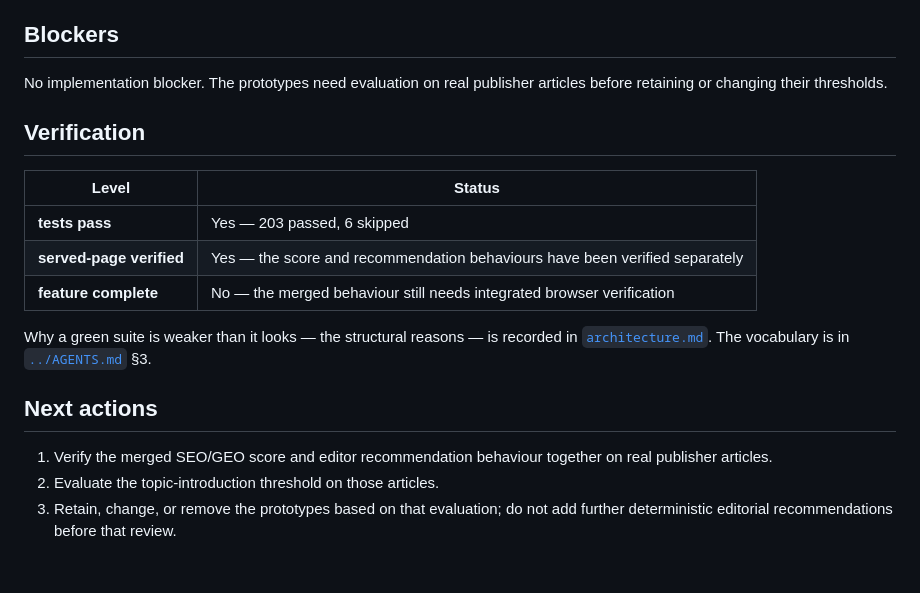
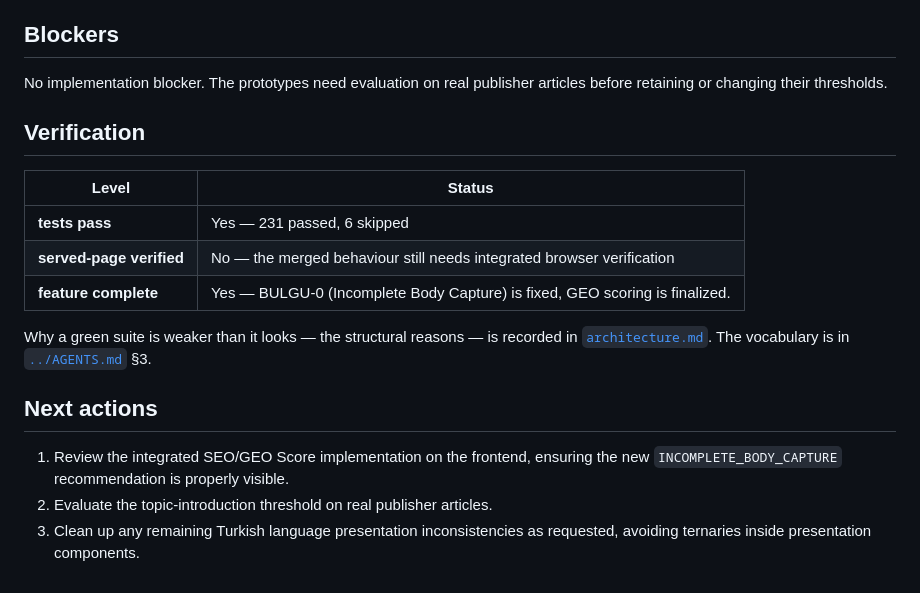
Before and after one commit to huzeyfehakan/aether, a Markdown page: docs/handoff.md, the part around the change. GitHub-like rendering.

Commit message:
docs: update handoff state after fixing BULGU-0

```diff
--- a/docs/handoff.md
+++ b/docs/handoff.md
@@ -72,16 +72,15 @@ editorial prototype.
 
 ## Blockers
 
-No implementation blocker. The prototypes need evaluation on real publisher
-articles before retaining or changing their thresholds.
+No implementation blocker. The prototypes need evaluation on real publisher articles before retaining or changing their thresholds.
 
 ## Verification
 
 | Level                    | Status                                                                      |
 | ------------------------ | --------------------------------------------------------------------------- |
-| **tests pass**           | Yes — 203 passed, 6 skipped                                                 |
-| **served-page verified** | Yes — the score and recommendation behaviours have been verified separately |
-| **feature complete**     | No — the merged behaviour still needs integrated browser verification       |
+| **tests pass**           | Yes — 231 passed, 6 skipped                                                 |
+| **served-page verified** | No — the merged behaviour still needs integrated browser verification       |
+| **feature complete**     | Yes — BULGU-0 (Incomplete Body Capture) is fixed, GEO scoring is finalized. |
 
 Why a green suite is weaker than it looks — the structural reasons — is
 recorded in [`architecture.md`](architecture.md). The vocabulary is in
@@ -89,8 +88,6 @@ recorded in [`architecture.md`](architecture.md). The vocabulary is in
 
 ## Next actions
 
-1. Verify the merged SEO/GEO score and editor recommendation behaviour together
-   on real publisher articles.
-2. Evaluate the topic-introduction threshold on those articles.
-3. Retain, change, or remove the prototypes based on that evaluation; do not
-   add further deterministic editorial recommendations before that review.
+1. Review the integrated SEO/GEO Score implementation on the frontend, ensuring the new `INCOMPLETE_BODY_CAPTURE` recommendation is properly visible.
+2. Evaluate the topic-introduction threshold on real publisher articles.
+3. Clean up any remaining Turkish language presentation inconsistencies as requested, avoiding ternaries inside presentation components.
```
